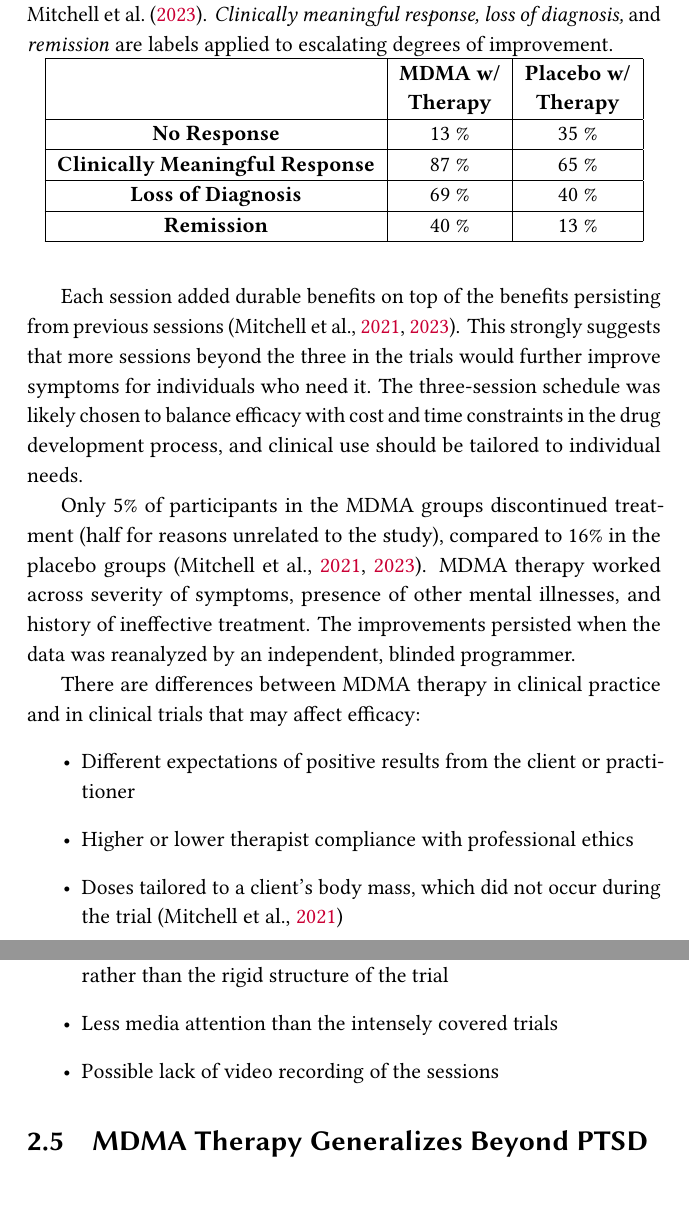
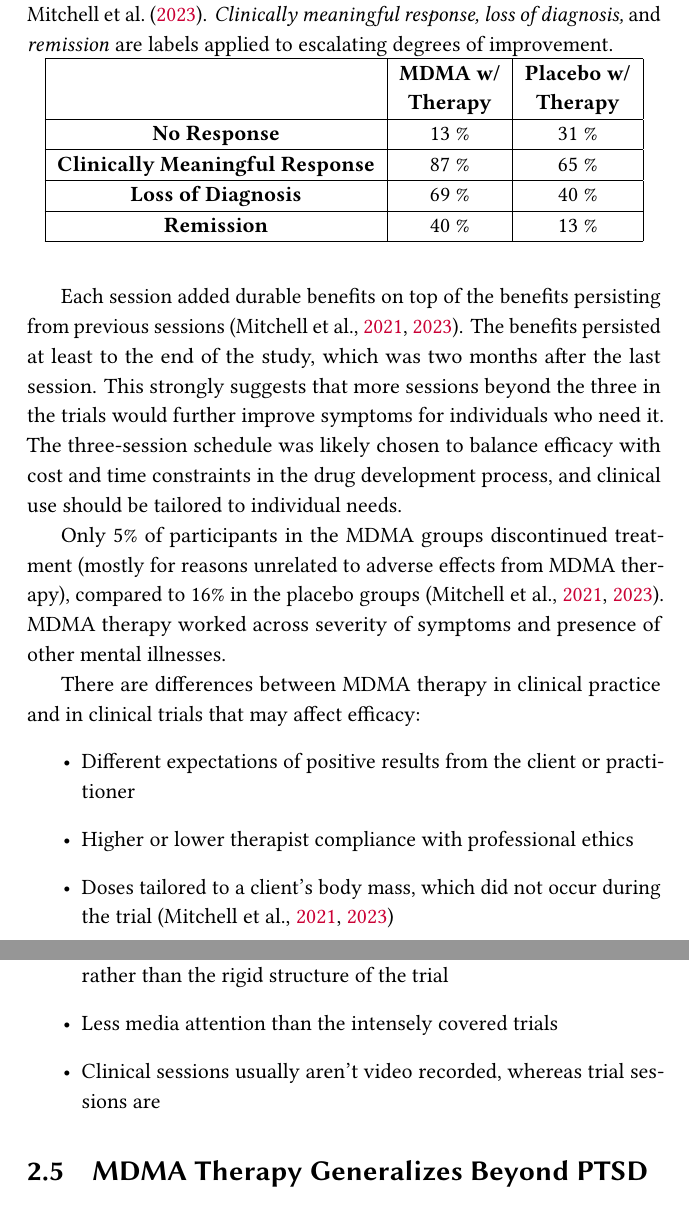
Before and after one commit to groeneveld/mdma-guide, a LaTeX thesis (paper.tex): two parts of pages 36 and 37 of 276, joined at a grey line, cut so that both start at the same text. The pictures show the PDF file Open MDMA.pdf that the author committed with the source.

Commit message:
Verified Efficacy

```diff
--- a/paper.tex
+++ b/paper.tex
@@ -606,7 +606,7 @@ The greater effect on PTSD symptoms than on functional impairment may reflect th
     \begin{tabular}{|c|c|c|}
     \hline
      & \makecell{\textbf{MDMA w/}\\\textbf{Therapy}} & \makecell{\textbf{Placebo w/}\\\textbf{Therapy}} \\ \hline
-    \textbf{No Response}          & 13 \%          & 35 \%          \\ \hline
+    \textbf{No Response}          & 13 \%          & 31 \%          \\ \hline
     \textbf{Clinically Meaningful Response}          & 87 \%          & 65 \%         \\ \hline
     \textbf{Loss of Diagnosis} & 69 \% & 40 \% \\ \hline
     \textbf{Remission}          & 40 \%          & 13 \%          \\ \hline
@@ -614,22 +614,22 @@ The greater effect on PTSD symptoms than on functional impairment may reflect th
 \end{table}
 \FloatBarrier
 
-Each session added durable benefits on top of the benefits persisting from previous sessions~\cite{mitchellMDMAClinicalTrial,mitchellMDMAClinicalTrial2}. This strongly suggests that more sessions beyond the three in the trials would further improve symptoms for individuals who need it. The three-session schedule was likely chosen to balance efficacy with cost and time constraints in the drug development process, and clinical use should be tailored to individual needs.
-
-Only 5\% of participants in the MDMA groups discontinued treatment (half for reasons unrelated to the study), compared to 16\% in the placebo groups~\cite{mitchellMDMAClinicalTrial,mitchellMDMAClinicalTrial2}. MDMA therapy worked across severity of symptoms, presence of other mental illnesses, and history of ineffective treatment. The improvements persisted when the data was reanalyzed by an independent, blinded programmer.
+Each session added durable benefits on top of the benefits persisting from previous sessions~\cite{mitchellMDMAClinicalTrial,mitchellMDMAClinicalTrial2}. The benefits persisted at least to the end of the study, which was two months after the last session. This strongly suggests that more sessions beyond the three in the trials would further improve symptoms for individuals who need it. The three-session schedule was likely chosen to balance efficacy with cost and time constraints in the drug development process, and clinical use should be tailored to individual needs.
+
+Only 5\% of participants in the MDMA groups discontinued treatment (mostly for reasons unrelated to adverse effects from MDMA therapy), compared to 16\% in the placebo groups~\cite{mitchellMDMAClinicalTrial,mitchellMDMAClinicalTrial2}. MDMA therapy worked across severity of symptoms and presence of other mental illnesses.
 
 There are differences between MDMA therapy in clinical practice and in clinical trials that may affect efficacy:
 \begin{itemize}
     \item Different expectations of positive results from the client or practitioner
     \item Higher or lower therapist compliance with professional ethics
-    \item Doses tailored to a client's body mass, which did not occur during the trial~\cite{mitchellMDMAClinicalTrial}
+    \item Doses tailored to a client's body mass, which did not occur during the trial~\cite{mitchellMDMAClinicalTrial,mitchellMDMAClinicalTrial2}
     \item Therapists with more or less experience with MDMA or more or less skill as a therapist
     \item More choice in therapist
     \item Different types of people or people with different issues trying therapy who would have been excluded from or not interested in the trials
     \item More or less support
     \item Session pacing and number of sessions tailored to the client's needs rather than the rigid structure of the trial
     \item Less media attention than the intensely covered trials
-    \item Possible lack of video recording of the sessions
+    \item Clinical sessions usually aren't video recorded, whereas trial sessions are
 \end{itemize}
 
 \section{MDMA Therapy Generalizes Beyond PTSD}
```
Also changed, not shown: auxillaryFiles/unused_text.txt (+2 -0 lines), Open MDMA.pdf, paper.tex (6 more changed lines), 1 other file.
